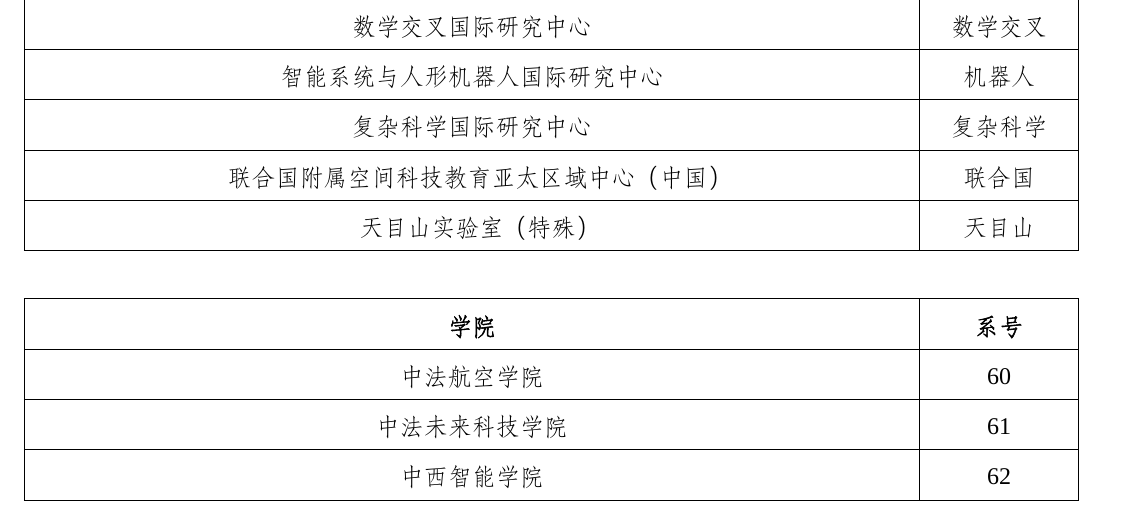
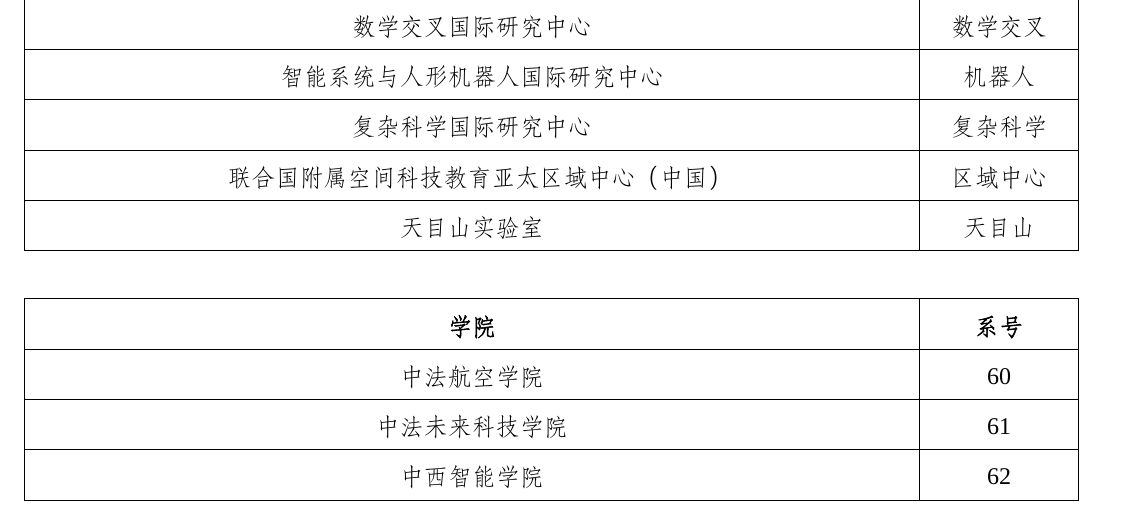
Before and after one commit to moranfeixiang/BUAACollegeCodeTable, a LaTeX document (BUAAHTable.tex): part of the page, cut so that both start at the same text. Compiled offline with XeLaTeX; a missing font is replaced by an installed copy or a similar font.

Commit message:
更改'联合国附属空间科技教育亚太区域中心（中国）'的缩写为'区域中心';去除天目山的特殊

```diff
--- a/BUAAHTable.tex
+++ b/BUAAHTable.tex
@@ -67,9 +67,9 @@
 \hline
 复杂科学国际研究中心 & 复杂科学 \\
 \hline
-联合国附属空间科技教育亚太区域中心（中国） & 联合国 \\
+联合国附属空间科技教育亚太区域中心（中国） & 区域中心 \\
 \hline
-天目山实验室（特殊） & 天目山 \\
+天目山实验室 & 天目山 \\
 \hline
 \end{tabular}
 
```
